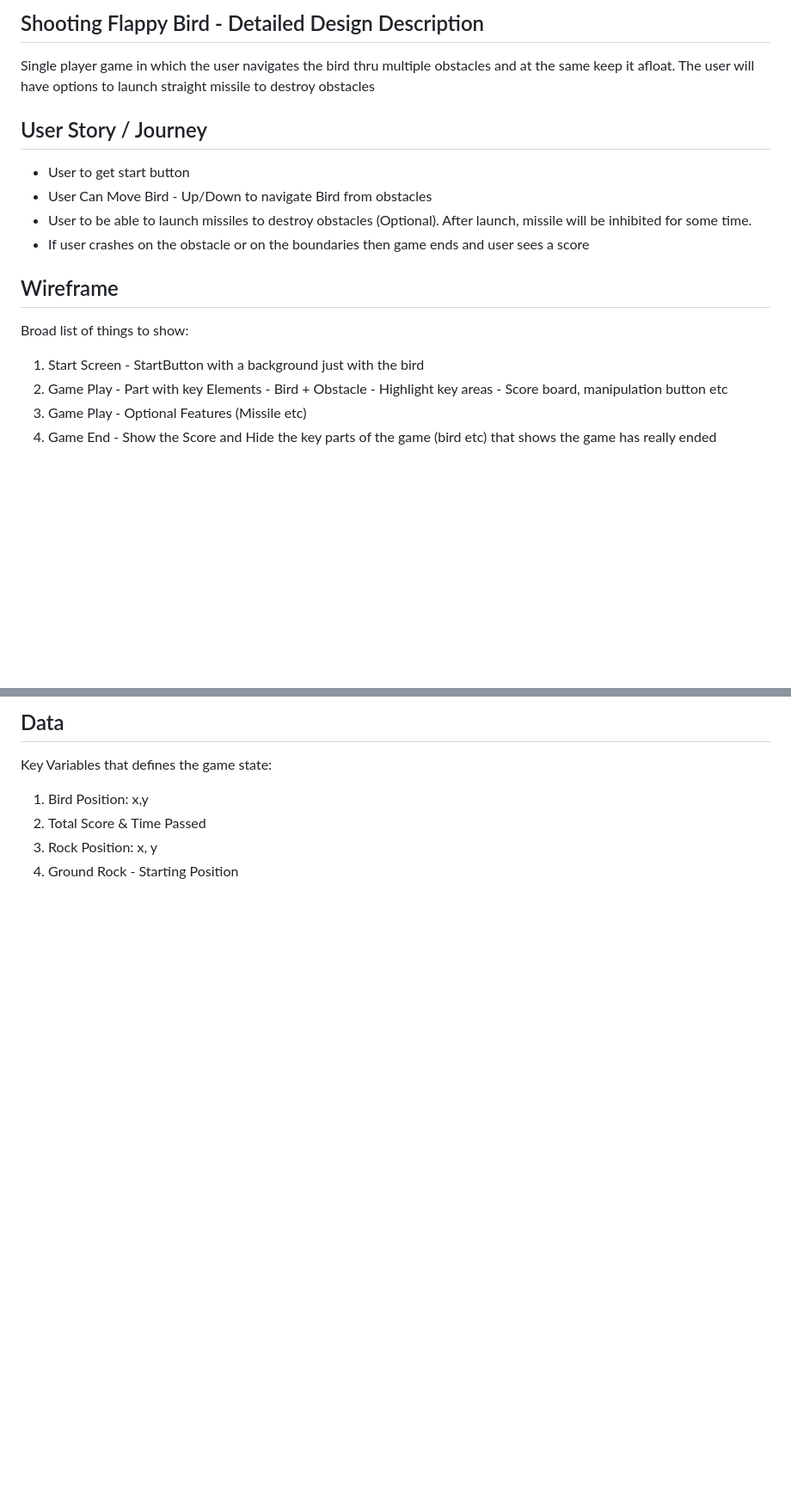
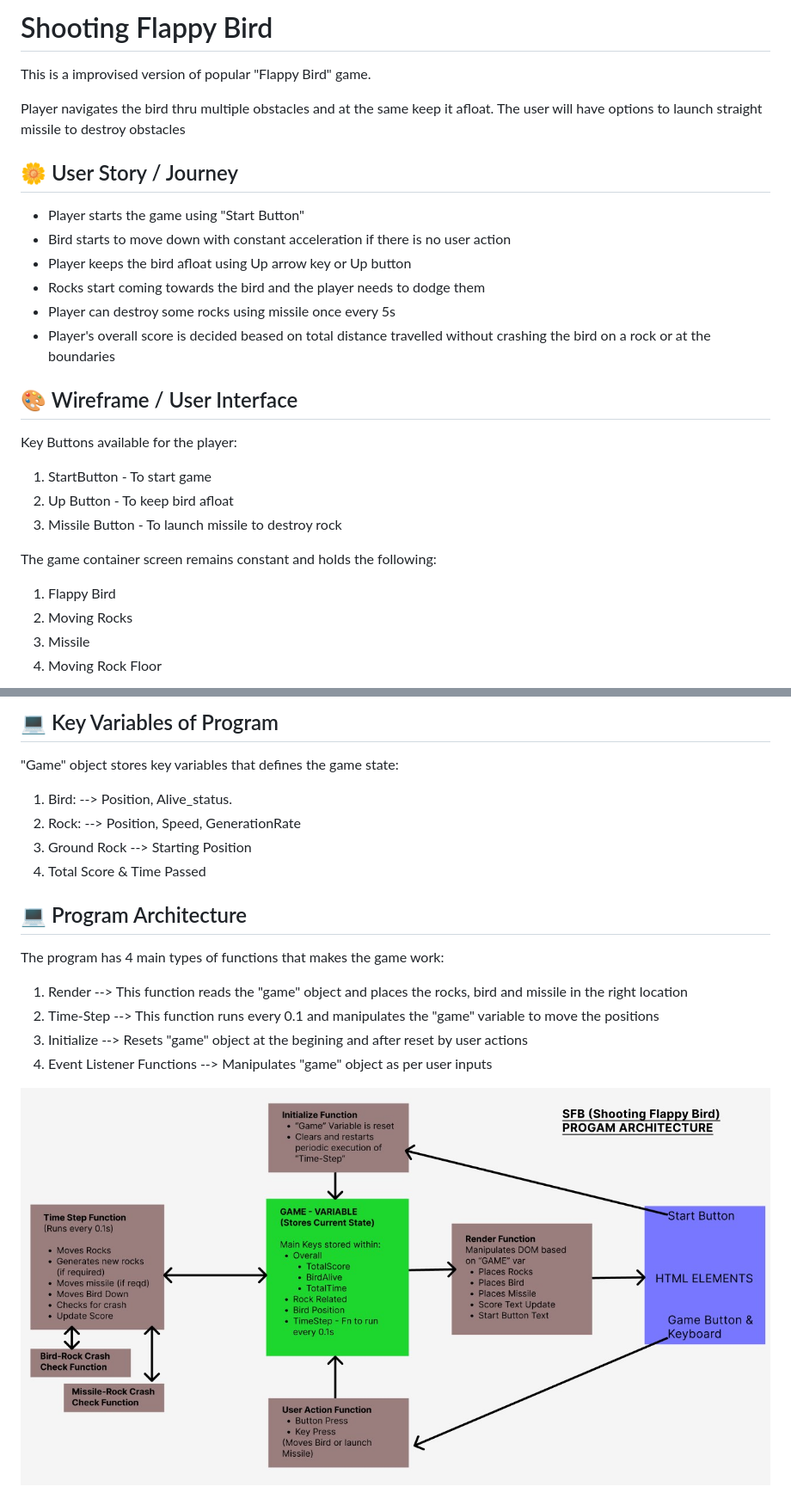
Before and after one commit to antoponselvan/ShootingFlappyBird, a Markdown page: ReadMe.md, 2 parts joined by grey strips. Shown: that part at 86% size. GitHub-like rendering; pictures changed too: Report/SFB_Program_Architecture.jpg (added); blank space fills up the shorter version.

```diff
--- a/ReadMe.md
+++ b/ReadMe.md
@@ -1,18 +1,26 @@
-## Shooting Flappy Bird - Detailed Design Description
+# Shooting Flappy Bird
+This is a improvised version of popular "Flappy Bird" game.
 
-Single player game in which the user navigates the bird thru multiple obstacles and at the same keep it afloat. The user will have options to launch straight missile to destroy obstacles
+Player navigates the bird thru multiple obstacles and at the same keep it afloat. The user will have options to launch straight missile to destroy obstacles
 
-## User Story / Journey
-- User to get start button
-- User Can Move Bird - Up/Down to navigate Bird from obstacles
-- User to be able to launch missiles to destroy obstacles (Optional). After launch, missile will be inhibited for some time.
-- If user crashes on the obstacle or on the boundaries then game ends and user sees a score
+##  🌼 User Story / Journey
+- Player starts the game using "Start Button"
+- Bird starts to move down with constant acceleration if there is no user action
+- Player keeps the bird afloat using Up arrow key or Up button
+- Rocks start coming towards the bird and the player needs to dodge them
+- Player can destroy some rocks using missile once every 5s
+- Player's overall score is decided beased on total distance travelled without crashing the bird on a rock or at the boundaries
+<br></br>
 
+## 🎨 Wireframe / User Interface
+Key Buttons available for the player:
+1. StartButton - To start game
+2. Up Button - To keep bird afloat
+3. Missile Button - To launch missile to destroy rock
 
-## Wireframe
-Broad list of things to show:
-1. Start Screen - StartButton with a background just with the bird
-2. Game Play - Part with key Elements - Bird + Obstacle - Highlight key areas - Score board, manipulation button etc
-3. Game Play - Optional Features (Missile etc)
-4. Game End - Show the Score and Hide the key parts of the game (bird etc) that shows the game has really ended
+The game container screen remains constant and holds the following:
+1. Flappy Bird
+2. Moving Rocks
+3. Missile
+4. Moving Rock Floor
 
@@ -19,7 +29,17 @@ Broad list of things to show:
 
-## Data
-Key Variables that defines the game state:
-1. Bird Position: x,y
-2. Total Score & Time Passed
-3. Rock Position: x, y
-4. Ground Rock - Starting Position
+## 💻 Key Variables of Program
+"Game" object stores key variables that defines the game state:
+1. Bird: --> Position, Alive_status.
+3. Rock: --> Position, Speed, GenerationRate
+4. Ground Rock --> Starting Position
+4. Total Score & Time Passed
+<br></br>
+
+## 💻 Program Architecture
+The program has 4 main types of functions that makes the game work:
+1. Render --> This function reads the "game" object and places the rocks, bird and missile in the right location
+2. Time-Step --> This function runs every 0.1 and manipulates the "game" variable to move the positions
+3. Initialize --> Resets "game" object at the begining and after reset by user actions
+4. Event Listener Functions --> Manipulates "game" object as per user inputs
+
+![Program Architecture](/Report/SFB_Program_Architecture.jpg)
```
Also changed, not shown: other parts of ReadMe.md (+2 -0 lines), Report/SFB_User Interface.jpg (added).
